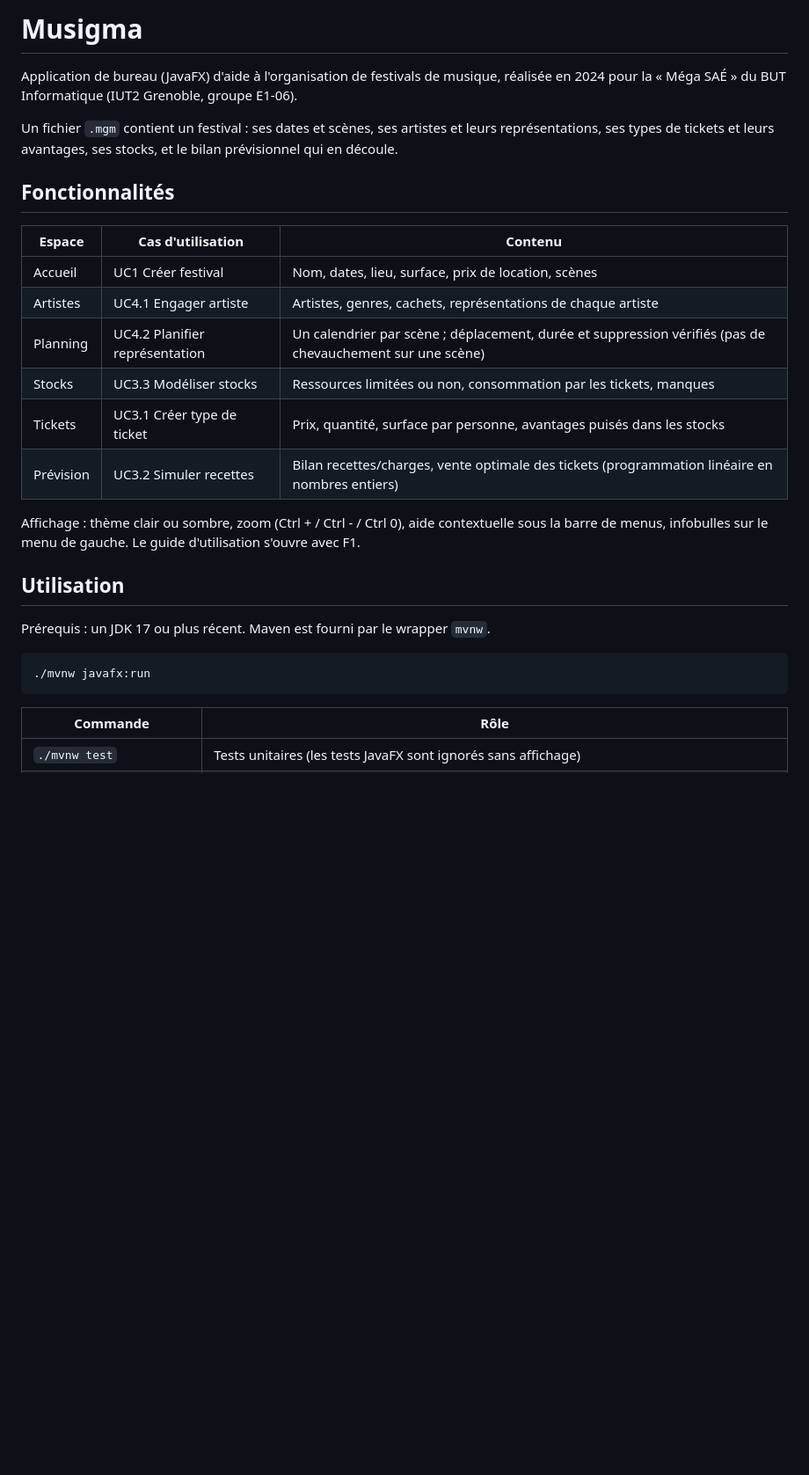
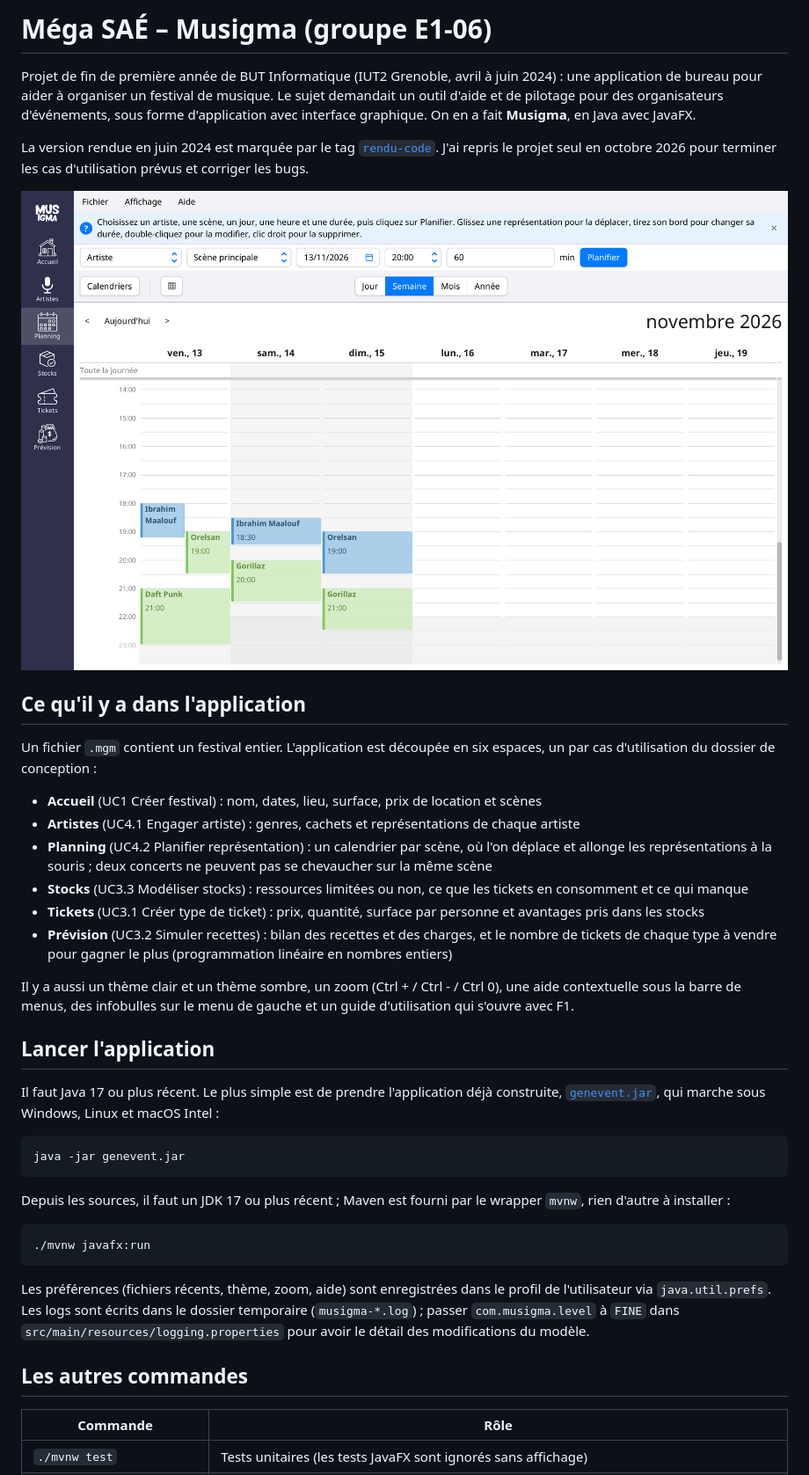
Before and after one commit to aravenad/musigma, a Markdown page: README.md, the part around one of its changes. Shown at 88% size. GitHub-like rendering; blank space fills up the shorter version.

````diff
--- a/README.md
+++ b/README.md
@@ -1,29 +1,51 @@
-# Musigma
+# Méga SAÉ – Musigma (groupe E1-06)
 
-Application de bureau (JavaFX) d'aide à l'organisation de festivals de musique, réalisée en 2024 pour la « Méga SAÉ » du BUT Informatique (IUT2 Grenoble, groupe E1-06).
+Projet de fin de première année de BUT Informatique (IUT2 Grenoble, avril à juin 2024) : une application de bureau
+pour aider à organiser un festival de musique. Le sujet demandait un outil d'aide et de pilotage pour des organisateurs
+d'événements, sous forme d'application avec interface graphique. On en a fait **Musigma**, en Java avec JavaFX.
 
-Un fichier `.mgm` contient un festival : ses dates et scènes, ses artistes et leurs représentations, ses types de tickets et leurs avantages, ses stocks, et le bilan prévisionnel qui en découle.
+La version rendue en juin 2024 est marquée par le tag [`rendu-code`](https://github.com/aravenad/musigma/tree/rendu-code). J'ai repris le projet seul
+en octobre 2026 pour terminer les cas d'utilisation prévus et corriger les bugs.
 
-## Fonctionnalités
+![Le planning d'un festival dans Musigma](guide/images/03-planning.png)
 
-| Espace | Cas d'utilisation | Contenu |
-|---|---|---|
-| Accueil | UC1 Créer festival | Nom, dates, lieu, surface, prix de location, scènes |
-| Artistes | UC4.1 Engager artiste | Artistes, genres, cachets, représentations de chaque artiste |
-| Planning | UC4.2 Planifier représentation | Un calendrier par scène ; déplacement, durée et suppression vérifiés (pas de chevauchement sur une scène) |
-| Stocks | UC3.3 Modéliser stocks | Ressources limitées ou non, consommation par les tickets, manques |
-| Tickets | UC3.1 Créer type de ticket | Prix, quantité, surface par personne, avantages puisés dans les stocks |
-| Prévision | UC3.2 Simuler recettes | Bilan recettes/charges, vente optimale des tickets (programmation linéaire en nombres entiers) |
+## Ce qu'il y a dans l'application
 
-Affichage : thème clair ou sombre, zoom (Ctrl + / Ctrl - / Ctrl 0), aide contextuelle sous la barre de menus, infobulles sur le menu de gauche. Le guide d'utilisation s'ouvre avec F1.
+Un fichier `.mgm` contient un festival entier. L'application est découpée en six espaces, un par cas d'utilisation
+du dossier de conception :
 
-## Utilisation
+- **Accueil** (UC1 Créer festival) : nom, dates, lieu, surface, prix de location et scènes
+- **Artistes** (UC4.1 Engager artiste) : genres, cachets et représentations de chaque artiste
+- **Planning** (UC4.2 Planifier représentation) : un calendrier par scène, où l'on déplace et allonge les
+  représentations à la souris ; deux concerts ne peuvent pas se chevaucher sur la même scène
+- **Stocks** (UC3.3 Modéliser stocks) : ressources limitées ou non, ce que les tickets en consomment et ce qui manque
+- **Tickets** (UC3.1 Créer type de ticket) : prix, quantité, surface par personne et avantages pris dans les stocks
+- **Prévision** (UC3.2 Simuler recettes) : bilan des recettes et des charges, et le nombre de tickets de chaque type à
+  vendre pour gagner le plus (programmation linéaire en nombres entiers)
 
-Prérequis : un JDK 17 ou plus récent. Maven est fourni par le wrapper `mvnw`.
+Il y a aussi un thème clair et un thème sombre, un zoom (Ctrl + / Ctrl - / Ctrl 0), une aide contextuelle sous la barre
+de menus, des infobulles sur le menu de gauche et un guide d'utilisation qui s'ouvre avec F1.
+
+## Lancer l'application
+
+Il faut Java 17 ou plus récent. Le plus simple est de prendre l'application déjà construite,
+[`genevent.jar`](out/artifacts/genevent_jar/genevent.jar), qui marche sous Windows, Linux et macOS Intel :
+
+```bash
+java -jar genevent.jar
+```
+
+Depuis les sources, il faut un JDK 17 ou plus récent ; Maven est fourni par le wrapper `mvnw`, rien d'autre à installer :
 
 ```bash
 ./mvnw javafx:run
 ```
+
+Les préférences (fichiers récents, thème, zoom, aide) sont enregistrées dans le profil de l'utilisateur via
+`java.util.prefs`. Les logs sont écrits dans le dossier temporaire (`musigma-*.log`) ; passer `com.musigma.level` à
+`FINE` dans `src/main/resources/logging.properties` pour avoir le détail des modifications du modèle.
+
+## Les autres commandes
 
 | Commande | Rôle |
 |---|---|
````
Also changed, not shown: other parts of README.md (+44 -12 lines).
